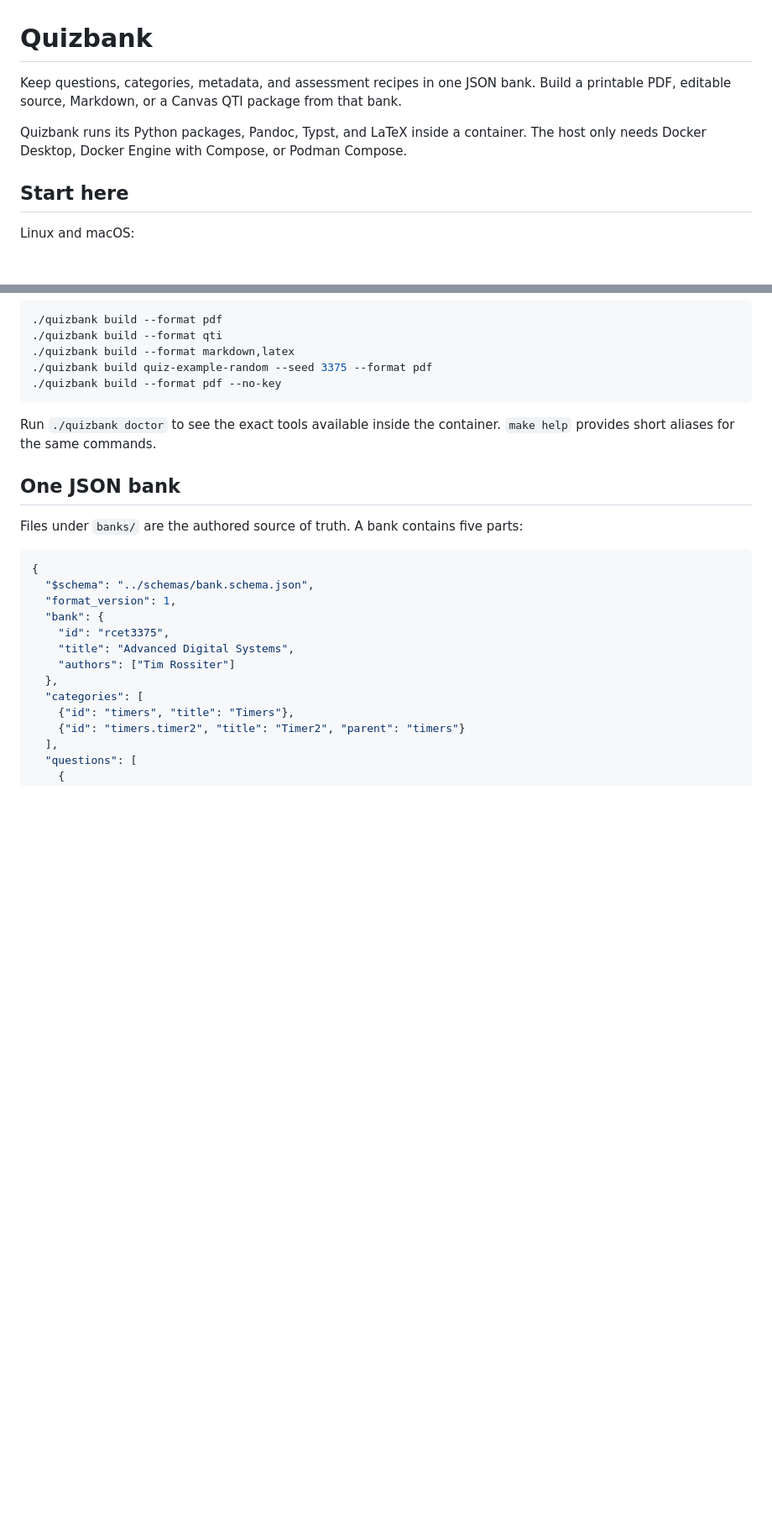
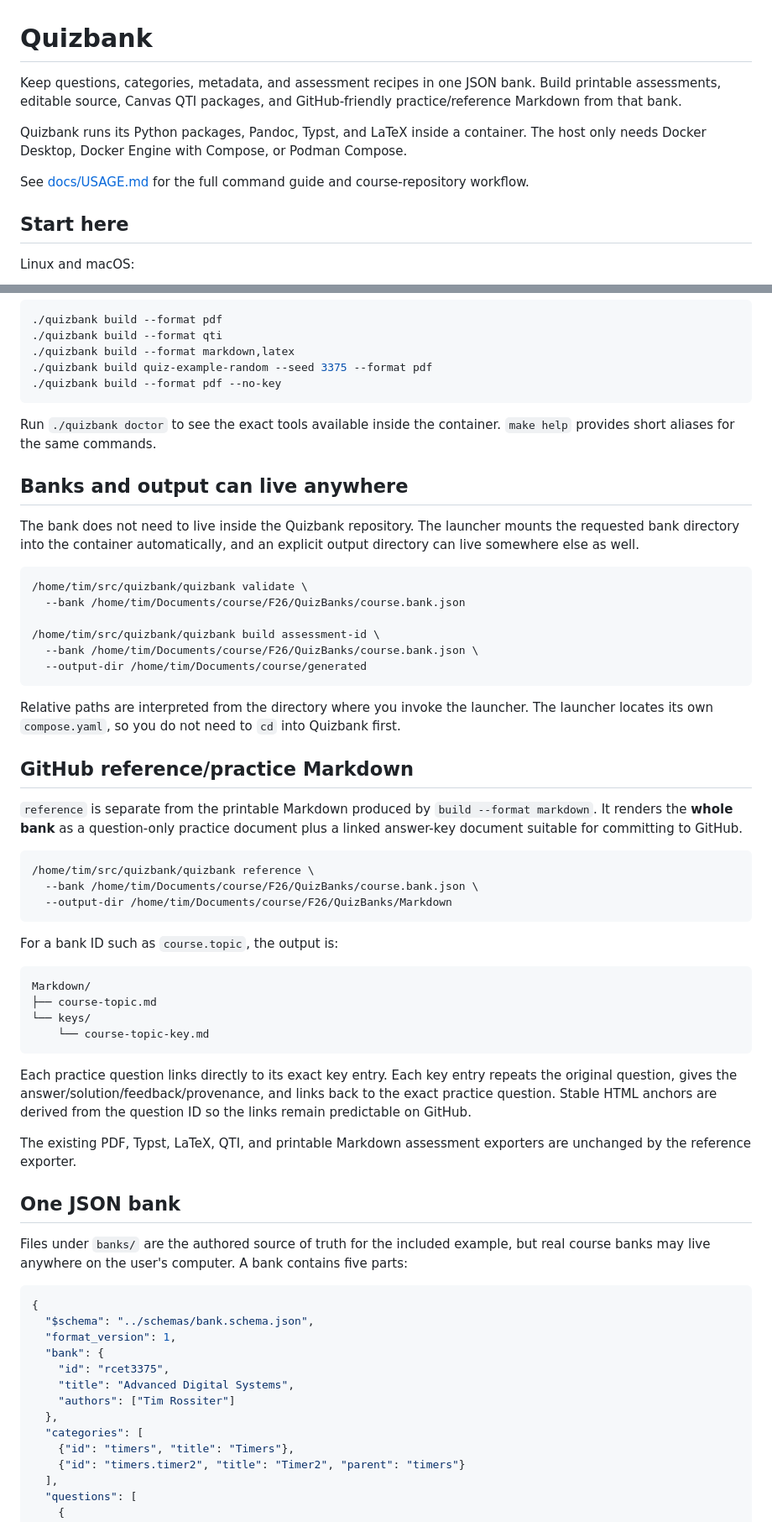
Before and after one commit to rosstimo/quizbank, a Markdown page: README.md, 2 parts joined by grey strips. Shown at 84% size. Rendered like a GitHub page; blank space fills up the shorter version.

Commit message:
Document reference export and arbitrary bank paths

````diff
--- a/README.md
+++ b/README.md
@@ -1,8 +1,10 @@
 # Quizbank
 
-Keep questions, categories, metadata, and assessment recipes in one JSON bank. Build a printable PDF, editable source, Markdown, or a Canvas QTI package from that bank.
+Keep questions, categories, metadata, and assessment recipes in one JSON bank. Build printable assessments, editable source, Canvas QTI packages, and GitHub-friendly practice/reference Markdown from that bank.
 
 Quizbank runs its Python packages, Pandoc, Typst, and LaTeX inside a container. The host only needs Docker Desktop, Docker Engine with Compose, or Podman Compose.
+
+See [docs/USAGE.md](docs/USAGE.md) for the full command guide and course-repository workflow.
 
 ## Start here
 
@@ -45,9 +47,47 @@ Use a narrower export when that is all you need:
 
 Run `./quizbank doctor` to see the exact tools available inside the container. `make help` provides short aliases for the same commands.
 
+## Banks and output can live anywhere
+
+The bank does not need to live inside the Quizbank repository. The launcher mounts the requested bank directory into the container automatically, and an explicit output directory can live somewhere else as well.
+
+```bash
+/home/tim/src/quizbank/quizbank validate \
+  --bank /home/tim/Documents/course/F26/QuizBanks/course.bank.json
+
+/home/tim/src/quizbank/quizbank build assessment-id \
+  --bank /home/tim/Documents/course/F26/QuizBanks/course.bank.json \
+  --output-dir /home/tim/Documents/course/generated
+```
+
+Relative paths are interpreted from the directory where you invoke the launcher. The launcher locates its own `compose.yaml`, so you do not need to `cd` into Quizbank first.
+
+## GitHub reference/practice Markdown
+
+`reference` is separate from the printable Markdown produced by `build --format markdown`. It renders the **whole bank** as a question-only practice document plus a linked answer-key document suitable for committing to GitHub.
+
+```bash
+/home/tim/src/quizbank/quizbank reference \
+  --bank /home/tim/Documents/course/F26/QuizBanks/course.bank.json \
+  --output-dir /home/tim/Documents/course/F26/QuizBanks/Markdown
+```
+
+For a bank ID such as `course.topic`, the output is:
+
+```text
+Markdown/
+├── course-topic.md
+└── keys/
+    └── course-topic-key.md
+```
+
+Each practice question links directly to its exact key entry. Each key entry repeats the original question, gives the answer/solution/feedback/provenance, and links back to the exact practice question. Stable HTML anchors are derived from the question ID so the links remain predictable on GitHub.
+
+The existing PDF, Typst, LaTeX, QTI, and printable Markdown assessment exporters are unchanged by the reference exporter.
+
 ## One JSON bank
 
-Files under `banks/` are the authored source of truth. A bank contains five parts:
+Files under `banks/` are the authored source of truth for the included example, but real course banks may live anywhere on the user's computer. A bank contains five parts:
 
 ```json
 {
````
Also changed, not shown: other parts of README.md (+9 -8 lines).
